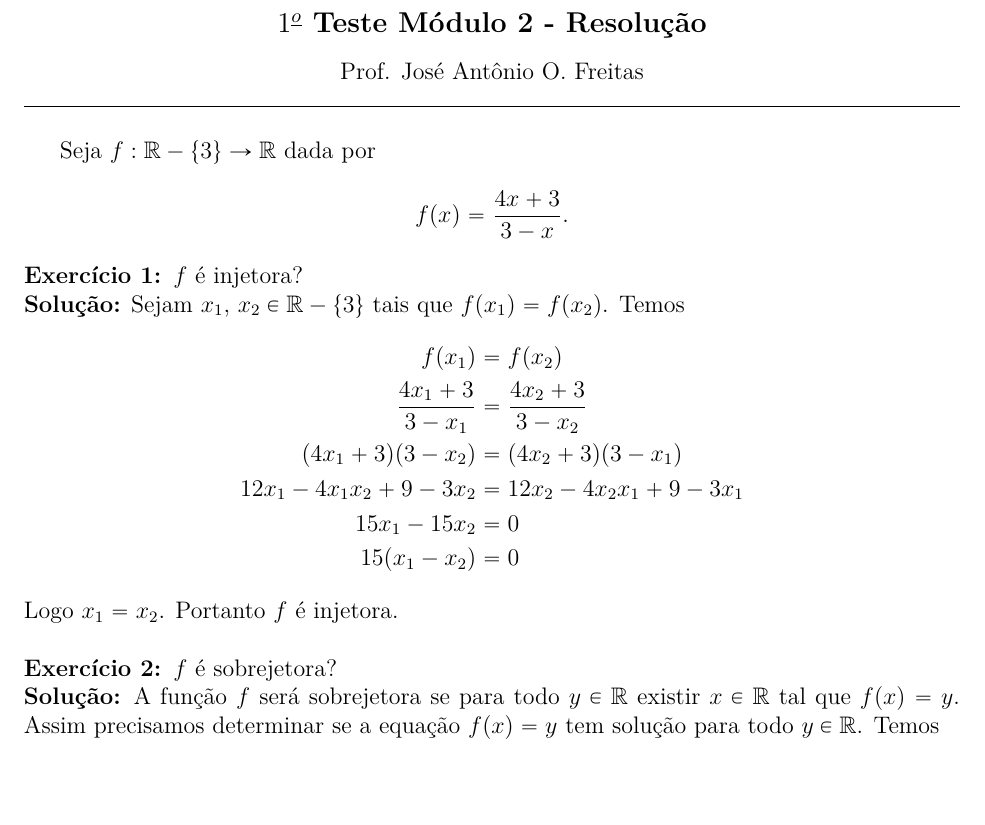
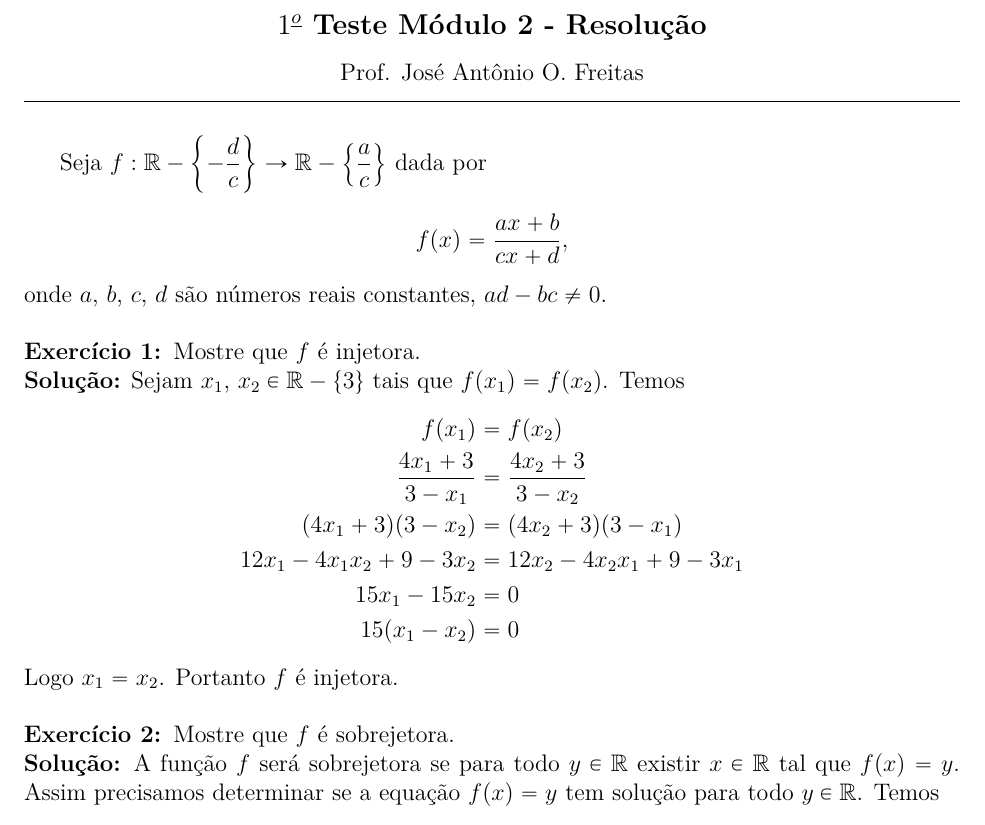
Before and after one commit to jfreitasunb/Algebra-1, a LaTeX document (testes/solucao-modulo-2-teste-1.tex): part of the page, cut so that both start at the same text, the shorter picture padded with empty space. Compiled offline with XeLaTeX.

Commit message:
Enunciado do primeiro teste do Módulo 2, 2018/1.

```diff
--- a/testes/solucao-modulo-2-teste-1.tex
+++ b/testes/solucao-modulo-2-teste-1.tex
@@ -17,12 +17,14 @@
 
 \vspace{.6cm}
 
-Seja $f : \real -\{3\} \to \real$ dada por
+Seja $f : \real - \left\{-\dfrac{d}{c}\right\} \to \real  - \left\{\dfrac{a}{c}\right\}$ dada por
 \[
-	f(x) = \dfrac{4x + 3}{3 - x}.
+	f(x) =  \dfrac{ax + b}{cx + d},
 \]
+onde $a$, $b$, $c$, $d$ s{\~a}o n{\'u}meros reais constantes, $ad - bc \ne 0$.
+\vspace{.5cm}
 
-\questao $f$ é injetora?
+\questao Mostre que $f$ é injetora.
 
 \noindent\textbf{Solu\c{c}\~ao:} Sejam $x_1$, $x_2 \in \real - \{3\}$ tais que $f(x_1) = f(x_2)$. Temos
 \begin{align*}
@@ -37,7 +39,7 @@ Logo $x_1 = x_2$. Portanto $f$ é injetora.
 
 \vspace{.5cm}
 
-\questao $f$ é sobrejetora?
+\questao Mostre que $f$ é sobrejetora.
 
 \noindent\textbf{Solu\c{c}\~ao:} A função $f$ será sobrejetora se para todo $y \in \real$ existir $x \in \real$ tal que $f(x) = y$. Assim precisamos determinar se a equação $f(x) = y$ tem solução para todo $y \in \real$.
 Temos
```
